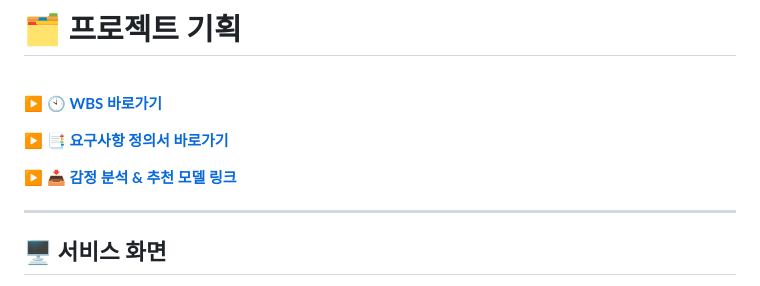
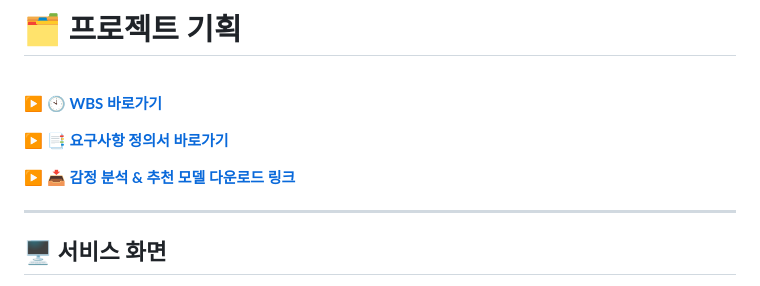
Before and after one commit to jpminlak/AI_bracket2, a Markdown page: README.md, the part around the change. Rendered like a GitHub page.

```diff
--- a/README.md
+++ b/README.md
@@ -114,7 +114,7 @@
 
 ▶ [**📑 요구사항 정의서 바로가기**](https://docs.google.com/spreadsheets/d/1WSLjV17Llg2p0DN2wyvz9vuMrkYNvfDEmSVrAsvDE5U/edit?gid=0#gid=0)
 
-▶ [**📥 감정 분석 & 추천 모델 링크**](https://drive.google.com/file/d/1uICUi6SR_DF4DnCRQIjAYydNbMKbzefs/view)
+▶ [**📥 감정 분석 & 추천 모델 다운로드 링크**](https://drive.google.com/file/d/1uICUi6SR_DF4DnCRQIjAYydNbMKbzefs/view)
 <br>
 
 ---
```
